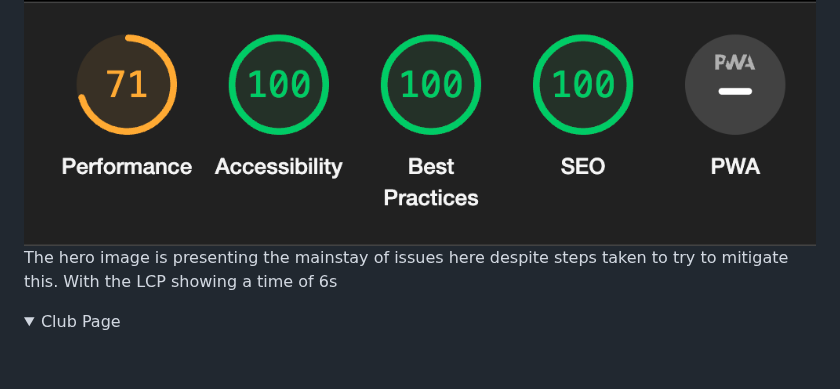
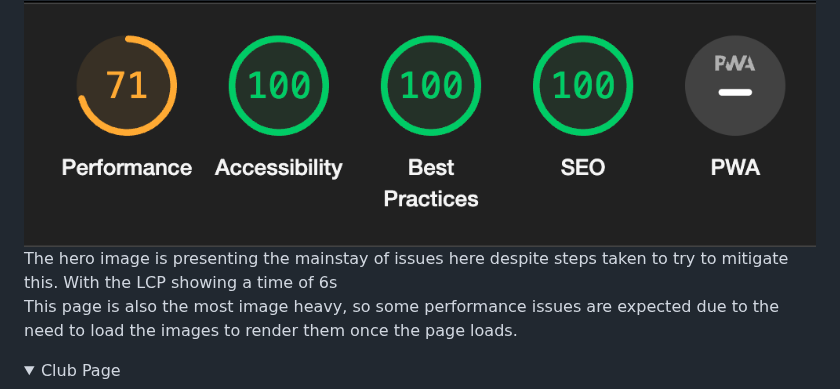
Before and after one commit to monkphin/nlaw, a Markdown page: README.md, the part around the change. GitHub-like rendering; folded sections open; blank space fills up the shorter version.

Commit message:
Added context to read me about the home page being image heavy for lighthouse testing

```diff
--- a/README.md
+++ b/README.md
@@ -658,7 +658,10 @@ All of the above will be factors when performing lighthouse testing, which could
 <details>
 <summary>Homepage</summary>
 <img src="docs/home-lighthouse.png">
-<br>The hero image is presenting the mainstay of issues here despite steps taken to try to mitigate this. With the LCP showing a time of 6s
+<br>
+The hero image is presenting the mainstay of issues here despite steps taken to try to mitigate this. With the LCP showing a time of 6s
+<br>
+This page is also the most image heavy, so some performance issues are expected due to the need to load the images to render them once the page loads.
 </details>
 
 <details>
```
